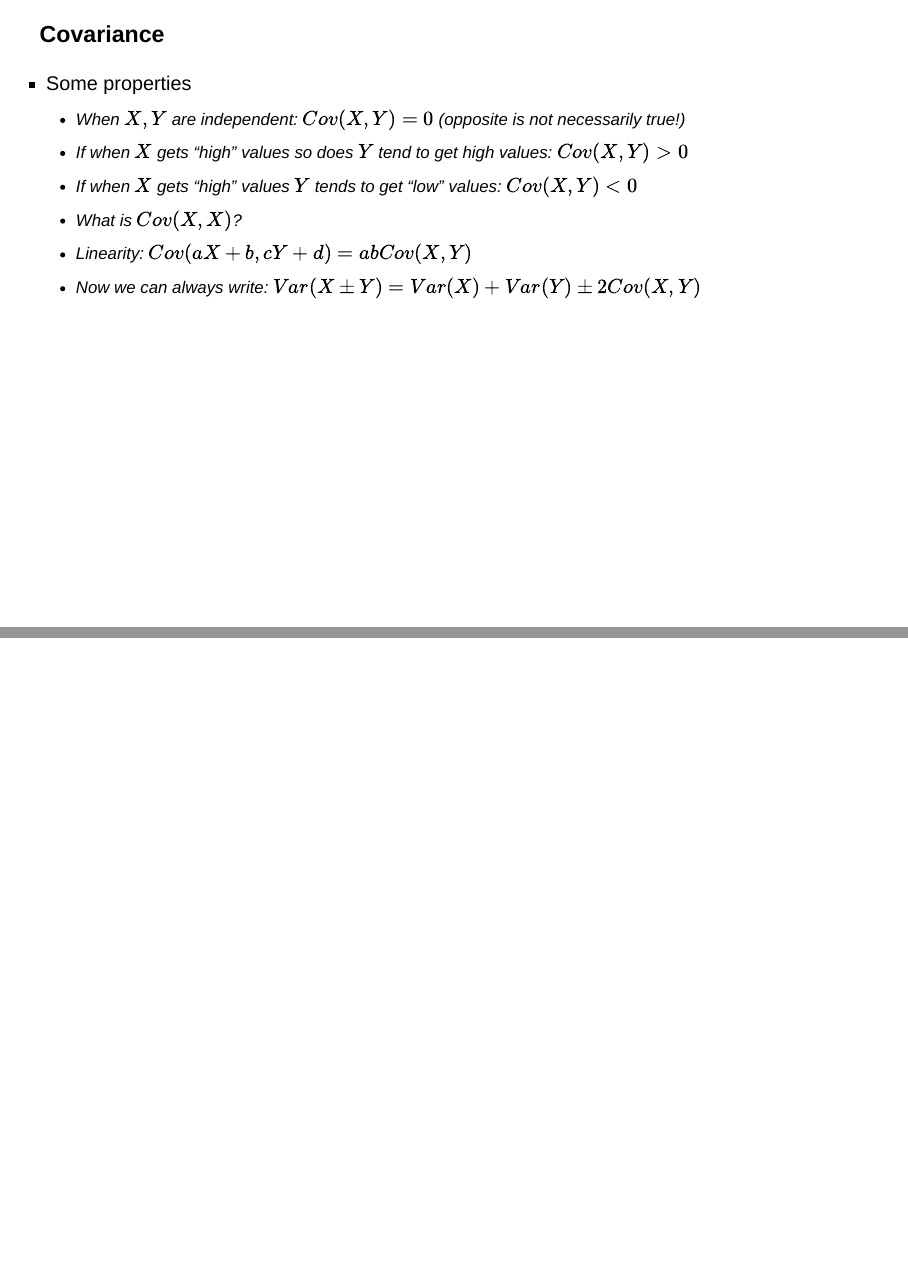
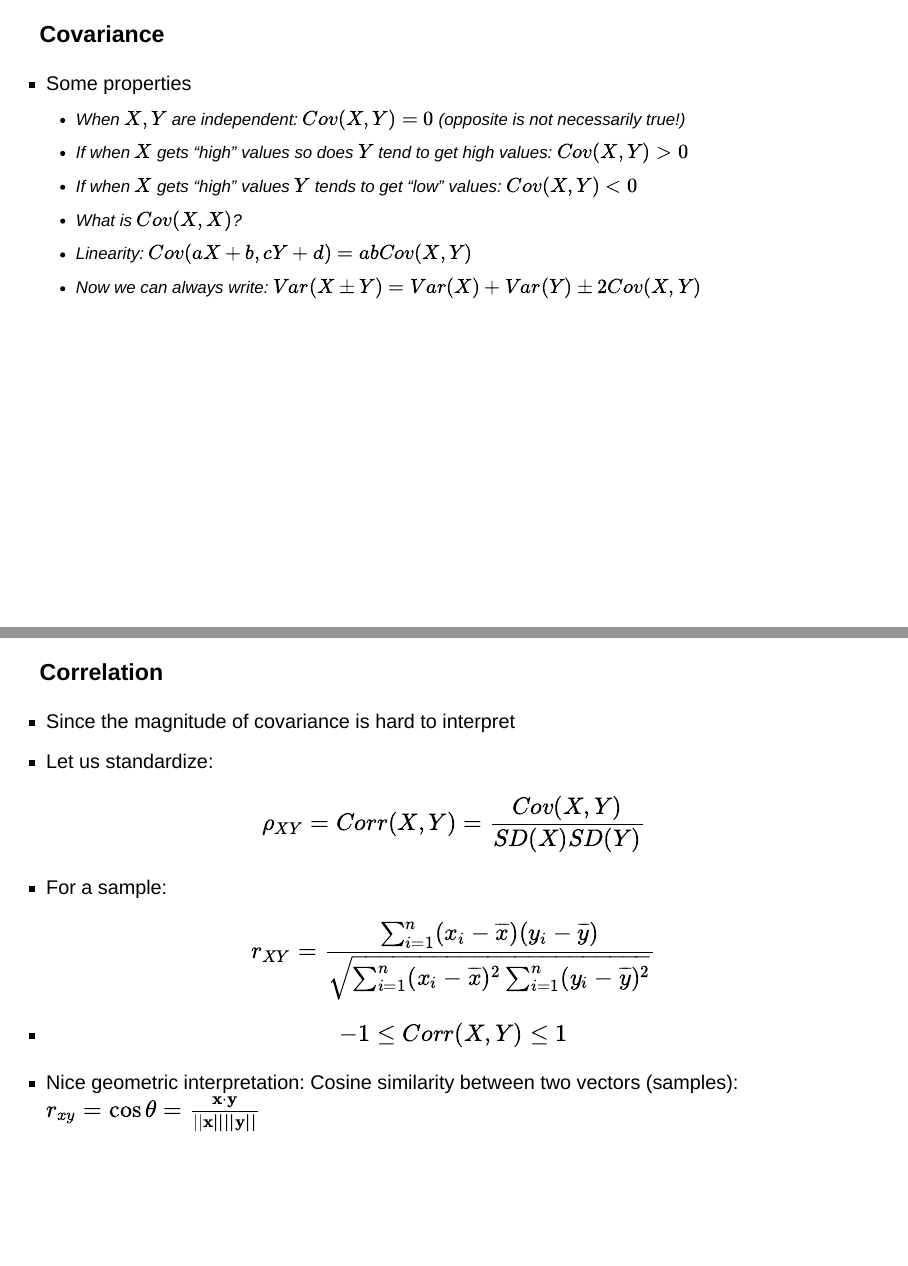
Before and after one commit to Intro2DS2023/MOOC, a Quarto document (c02_probability_refresher/c02_probability_refresher.qmd): pages 26 and 27 of 27 before the commit and pages 26 and 27 of 28 after it, joined at a grey line. Rendered offline with R 4.5, knitr and Pandoc in place of Quarto, with nearby package versions; drawn as Slidy slides in place of the format the file asks for.

Commit message:
starts c02 probability

```diff
--- a/c02_probability_refresher/c02_probability_refresher.qmd
+++ b/c02_probability_refresher/c02_probability_refresher.qmd
@@ -430,3 +430,23 @@ $$Cov(X, Y) = E_{XY}[(X - E(X))(Y - E(Y))] = E(XY) - E(X)E(Y)$$
 :::
 
 ---
+
+### Correlation
+
+::: {.incremental}
+- Since the magnitude of covariance is hard to interpret
+- Let us standardize:
+$$\rho_{XY} = Corr(X, Y) = \frac{Cov(X, Y)}{SD(X)SD(Y)}$$
+- For a sample:
+$$r_{XY} = \frac{\sum_{i=1}^{n} (x_i - \overline{x})(y_i - \overline{y})}
+{\sqrt{\sum_{i=1}^{n} (x_i - \overline{x})^2  \sum_{i=1}^{n}(y_i - \overline{y})^2}}$$
+- $$-1 \leq Corr(X, Y) \leq 1$$
+- Nice geometric interpretation: Cosine similarity between two vectors (samples): $r_{xy} = \cos\theta = \frac{\bf{x}\cdot\bf{y}}{||\bf{x}||||\bf{y}||}$
+:::
+
+::: {.notes}
+::: {style="direction:rtl; font-size:16px"}
+:::
+:::
+
+---
```
Also changed, not shown: c02_probability_refresher/c02_probability_refresher.html.
